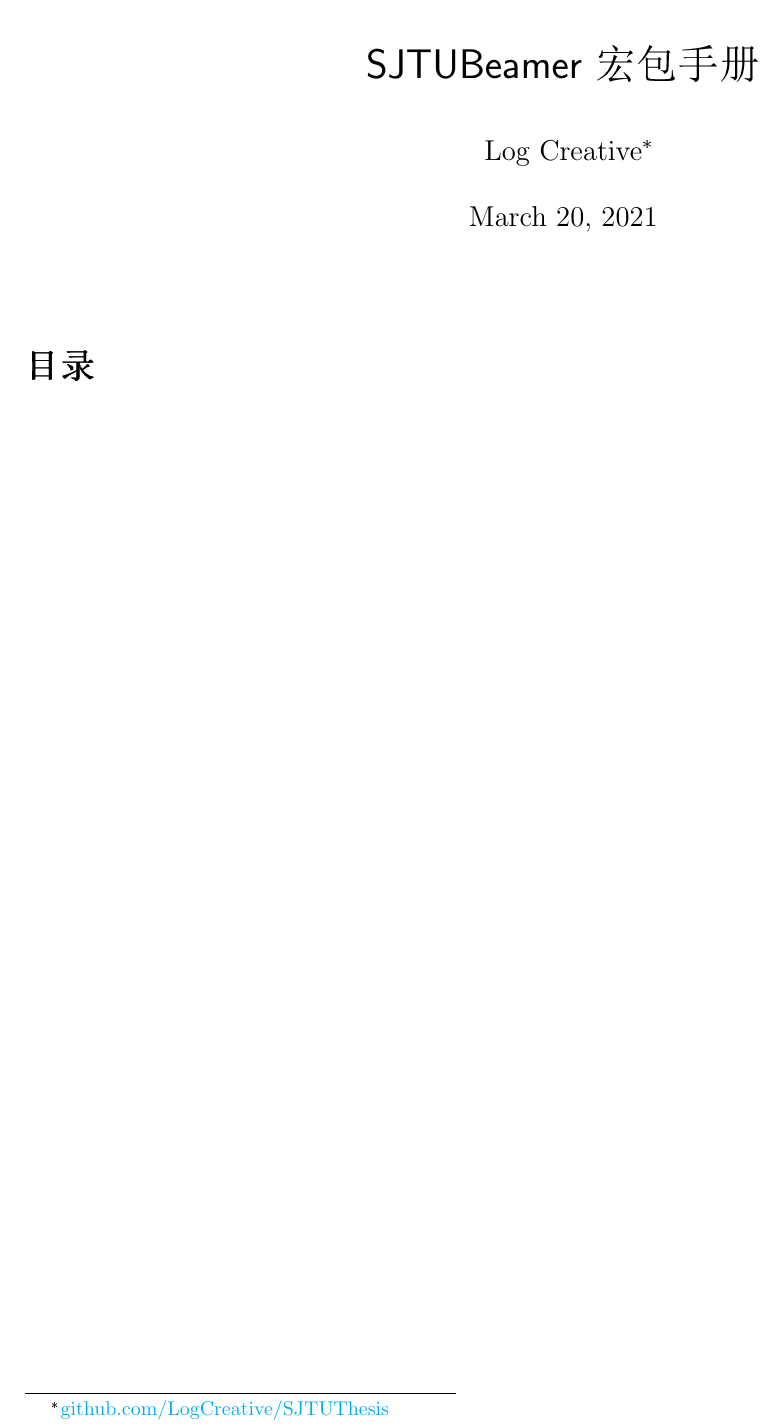
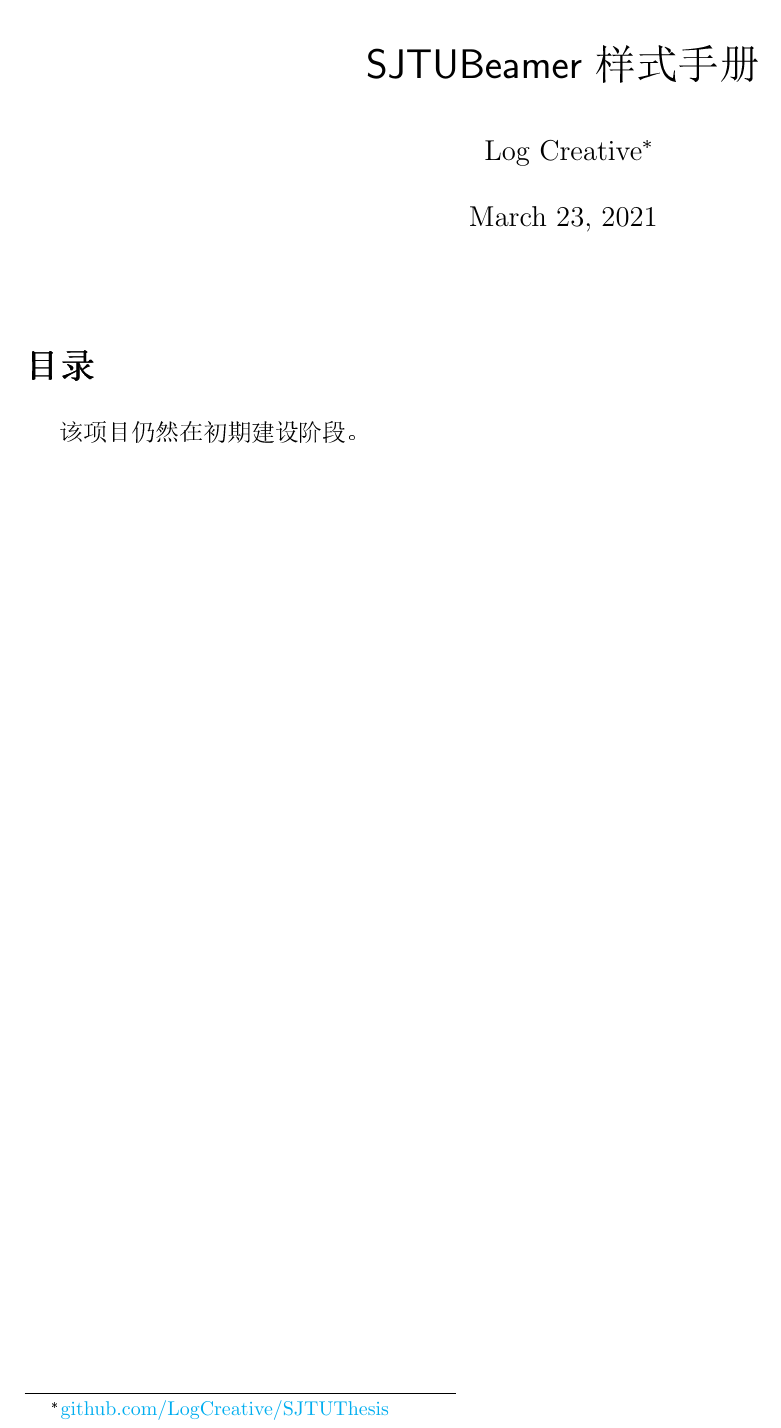
Before and after one commit to sjtug/SJTUBeamer, a LaTeX document (doc/SJTUBeamertheme.tex): part of the page, cut so that both start at the same text. The pictures show the PDF file doc/SJTUBeamertheme.pdf that the author committed with the source.

```diff
--- a/doc/SJTUBeamertheme.tex
+++ b/doc/SJTUBeamertheme.tex
@@ -35,14 +35,14 @@
 
 \begin{document}
 \begin{CJK}{UTF8}{song}
-\title{\textsf{SJTUBeamer} 宏包手册}
+\title{\textsf{SJTUBeamer} 样式手册}
 \author{Log Creative\thanks{\href{github.com/LogCreative/SJTUThesis}{github.com/LogCreative/SJTUThesis}}}
 \date{\today}
 \maketitle
 
 \tableofcontents    % generate contents
 
-
+该项目仍然在初期建设阶段。
 
 % If this document has no reference,
 % please use pdfLaTeX compilation once.
```
Also changed, not shown: src/beamerinnerthemeSJTUBeamer.sty (+0 -1 lines), src/beamerthemeSJTUBeamer.sty (+0 -1 lines), src/test.tex (+1 -0 lines), doc/SJTUBeamertheme.pdf, src/test.pdf, 2 other files.
